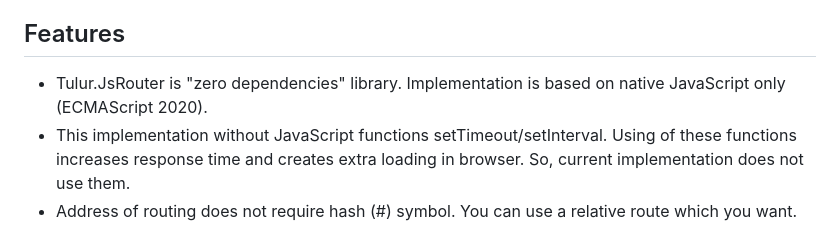
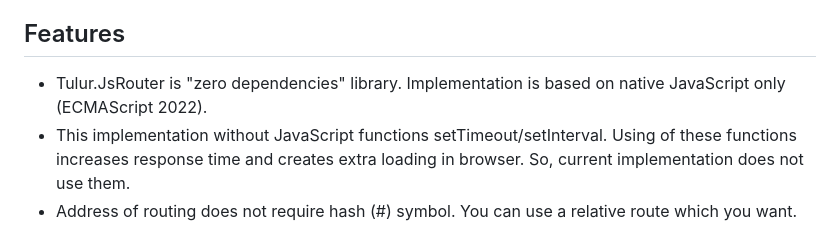
Before and after one commit to Alexander-Protasenya/Tulur.JsRouter, a Markdown page: README.md, the part around the change. GitHub-like rendering.

Commit message:
Update "Features" chapter

```diff
--- a/README.md
+++ b/README.md
@@ -2,7 +2,7 @@
 Lightweight JavaScript router for implementing "client side" part of [SPA](https://en.wikipedia.org/wiki/Single-page_application). This library can be useful if you don’t want to use complex client frameworks, like [Angular](https://angular.io/), [React](https://reactjs.org/), [Vue](https://vuejs.org/) or other.
 
 ## Features
-* Tulur.JsRouter is "zero dependencies" library. Implementation is based on native JavaScript only (ECMAScript 2020).
+* Tulur.JsRouter is "zero dependencies" library. Implementation is based on native JavaScript only (ECMAScript 2022).
 * This implementation without JavaScript functions setTimeout/setInterval. Using of these functions increases response time and creates extra loading in browser. So, current implementation does not use them.
 * Address of routing does not require hash (#) symbol. You can use a relative route which you want.
 * Supports restoring of current page. If you click "Refresh" (F5) in your browser or you write URL address manually, the system restores current page.
```
